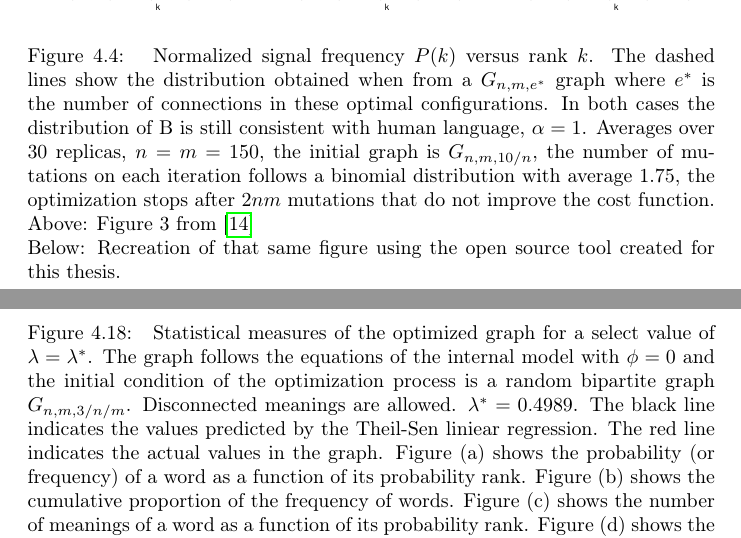
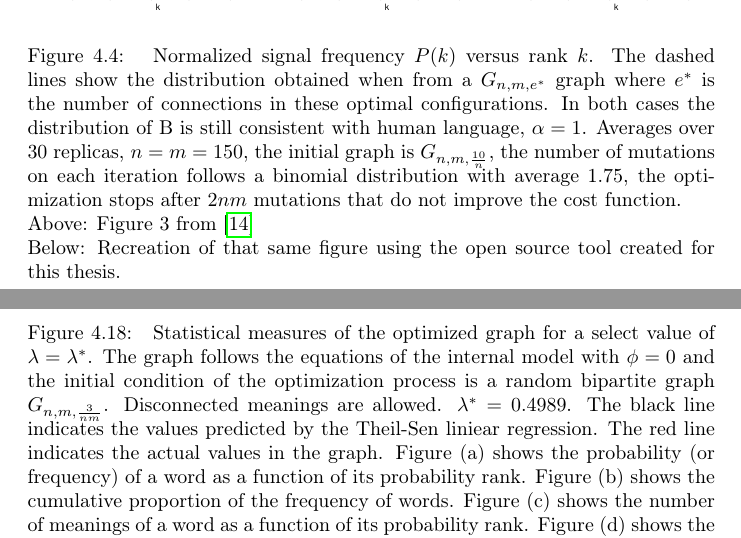
Before and after one commit to david-carrera/tfm, a LaTeX thesis (tfm.tex, which reads macros.tex, results.tex): two parts of pages 46 and 62 of 114, joined at a grey line, cut so that both start at the same text. Compiled offline with pdfLaTeX.

Commit message:
add macro for random graph notation

```diff
--- a/macros.tex
+++ b/macros.tex
@@ -37,6 +37,9 @@
   \end{minipage}%
 }
 
+% Random bipartite graph
+\newcommand{\randgraph}[3]{\ensuremath{G_{#1,#2,#3}}}
+
 %%% Local Variables:
 %%% mode: latex
 %%% TeX-master: "tfm"
--- a/results.tex
+++ b/results.tex
@@ -90,9 +90,9 @@ Although some of the points can be seen to be not quite in the same place.
   \addjankysubfigure{b)}{\includegraphics[width=\textwidth]{figure3_article_PNAS_2003_binom1.75}}
   \caption{
     Normalized signal frequency $P(k)$ versus rank $k$.
-    The dashed lines show the distribution obtained when from a $G_{n,m,e^*}$ graph where $e^*$ is the number of connections in these optimal configurations.
+    The dashed lines show the distribution obtained when from a \randgraph{n}{m}{e^*} graph where $e^*$ is the number of connections in these optimal configurations.
     In both cases the distribution of B is still consistent with human language, $\alpha=1$.
-    Averages over 30 replicas, $n=m=150$, the initial graph is $G_{n,m,10/n}$, the number of mutations on each iteration follows a binomial distribution with average 1.75, the optimization stops after $2nm$ mutations that do not improve the cost function.\\
+    Averages over 30 replicas, $n=m=150$, the initial graph is \randgraph{n}{m}{\frac{10}{n}}, the number of mutations on each iteration follows a binomial distribution with average 1.75, the optimization stops after $2nm$ mutations that do not improve the cost function.\\
     Above: Figure 3 from \cite{Ferrer2003a}\\
     Below: Recreation of that same figure using the open source tool created for this thesis.
   }
@@ -241,7 +241,7 @@ There is a change in the behavior before the point where the phase changes in bo
   \includegraphics[height=0.7\textheight]{informationTheoretic_firstModel_phi0_nm400_dynamic_randomBipartite_allowUnlinked}
   \caption{
     Information theoretic measures for the optimized graph.
-    The graph follows the equations of the \firstmodel{} with $\phi=0$ and the initial condition of the optimization process is a random bipartite graph $G_{n,m,3/n/m}$. Disconnected meanings are allowed.
+    The graph follows the equations of the \firstmodel{} with $\phi=0$ and the initial condition of the optimization process is a random bipartite graph \randgraph{n}{m}{\frac{3}{nm}}. Disconnected meanings are allowed.
     On the $x$ axis of each subfigure is the parameter $\lambda$ of the optimization process, ranging from 0 to 1.
     On the $y$ of the subfigures is: the mutual information between words and meanings (a), the joint entropy between words and meanings (b), the entropy of words (c), the entropy of meanings (d), the conditional entropy of words given the meanings (e), the conditional entropy of the meanings given the words (f), the number of referentially useless words (g) and the proportion of the largest connected component of the graph (h).
     A word $s_i$ is referentially useless if it is connected to at least one meaning and for each meaning $r_j$ it is connected to, $p(s_i,r_j) \leq p(s_i) \cdot p(r_j)$.
@@ -274,7 +274,7 @@ The single link initial condition is not plotted for select values of $\lambda$
   \includegraphics[height=0.7\textheight]{insideLambda_firstModel_phi0_nm400_dynamic_randomBipartite_allowUnlinked}
   \caption{
     Statistical measures of the optimized graph for select values of $\lambda$.
-    The graph follows the equations of the \firstmodel{} with $\phi=0$ and the initial condition of the optimization process is a random bipartite graph $G_{n,m,3/n/m}$. Disconnected meanings are allowed.
+    The graph follows the equations of the \firstmodel{} with $\phi=0$ and the initial condition of the optimization process is a random bipartite graph \randgraph{n}{m}{\frac{3}{nm}}. Disconnected meanings are allowed.
     The green line corresponds to $\lambda=0.49$, the blue line to $\lambda=0.5$ and the red line to $\lambda=\lambda^*$.
     The value of $\lambda^*$ is chosen qualitatively and in this case $\lambda^*=0.4989$.
     Figure (a) shows the probability (or frequency) of a word as a function of its probability rank.
@@ -302,7 +302,7 @@ The single link initial condition is not plotted for select values of $\lambda$
   \includegraphics[height=0.65\textheight]{fitting_insideLambda_firstModel_phi0_nm400_dynamic_randomBipartite_allowUnlinked}
   \caption{
     Statistical measures of the optimized graph for a select value of $\lambda=\lambda^*$.
-    The graph follows the equations of the \firstmodel{} with $\phi=0$ and the initial condition of the optimization process is a random bipartite graph $G_{n,m,3/n/m}$. Disconnected meanings are allowed.
+    The graph follows the equations of the \firstmodel{} with $\phi=0$ and the initial condition of the optimization process is a random bipartite graph \randgraph{n}{m}{\frac{3}{nm}}. Disconnected meanings are allowed.
     $\lambda^*=0.4989$.
     The black line indicates the values predicted by the Theil-Sen liniear regression.
     The red line indicates the actual values in the graph.
```
Also changed, not shown: appendix_repo.tex (+1 -1 lines), methods.tex (+3 -3 lines), results.tex (8 more changed lines).
